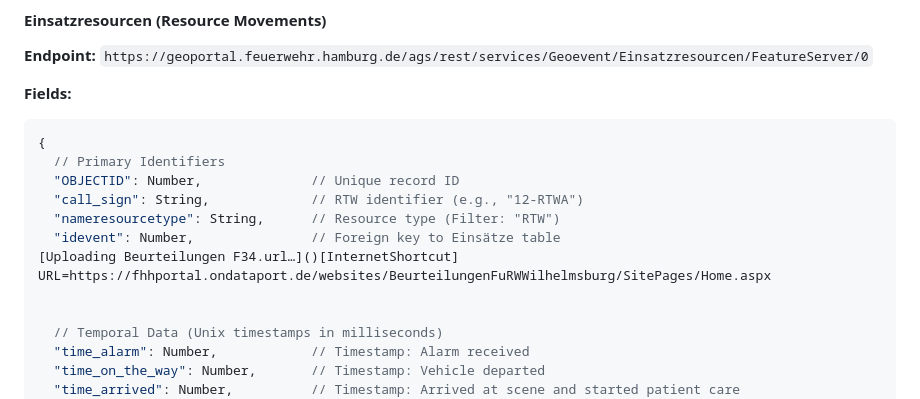
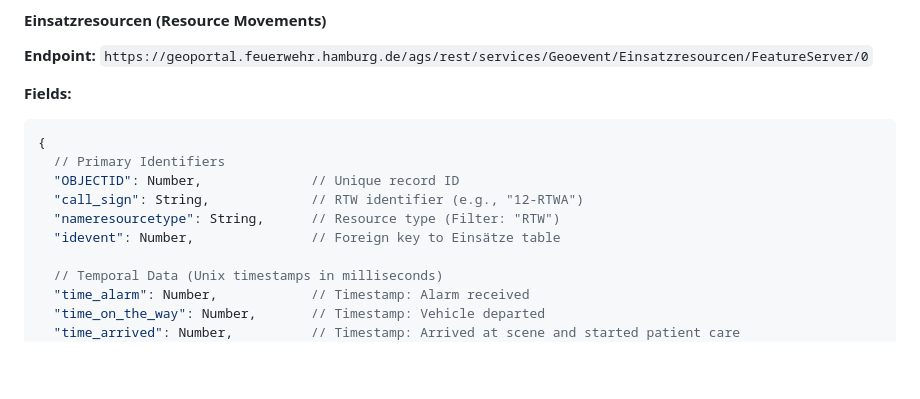
Before and after one commit to tobiaswildezahn/dashboard_dev, a Markdown page: DOCUMENTATION.md, the part around the change. Rendered like a GitHub page; blank space fills up the shorter version.

```diff
--- a/DOCUMENTATION.md
+++ b/DOCUMENTATION.md
@@ -1022,9 +1022,6 @@ Every complex function includes:
   "call_sign": String,             // RTW identifier (e.g., "12-RTWA")
   "nameresourcetype": String,      // Resource type (Filter: "RTW")
   "idevent": Number,               // Foreign key to Einsätze table
-[Uploading Beurteilungen F34.url…]()[InternetShortcut]
-URL=https://fhhportal.ondataport.de/websites/BeurteilungenFuRWWilhelmsburg/SitePages/Home.aspx
-
 
   // Temporal Data (Unix timestamps in milliseconds)
   "time_alarm": Number,            // Timestamp: Alarm received
```
